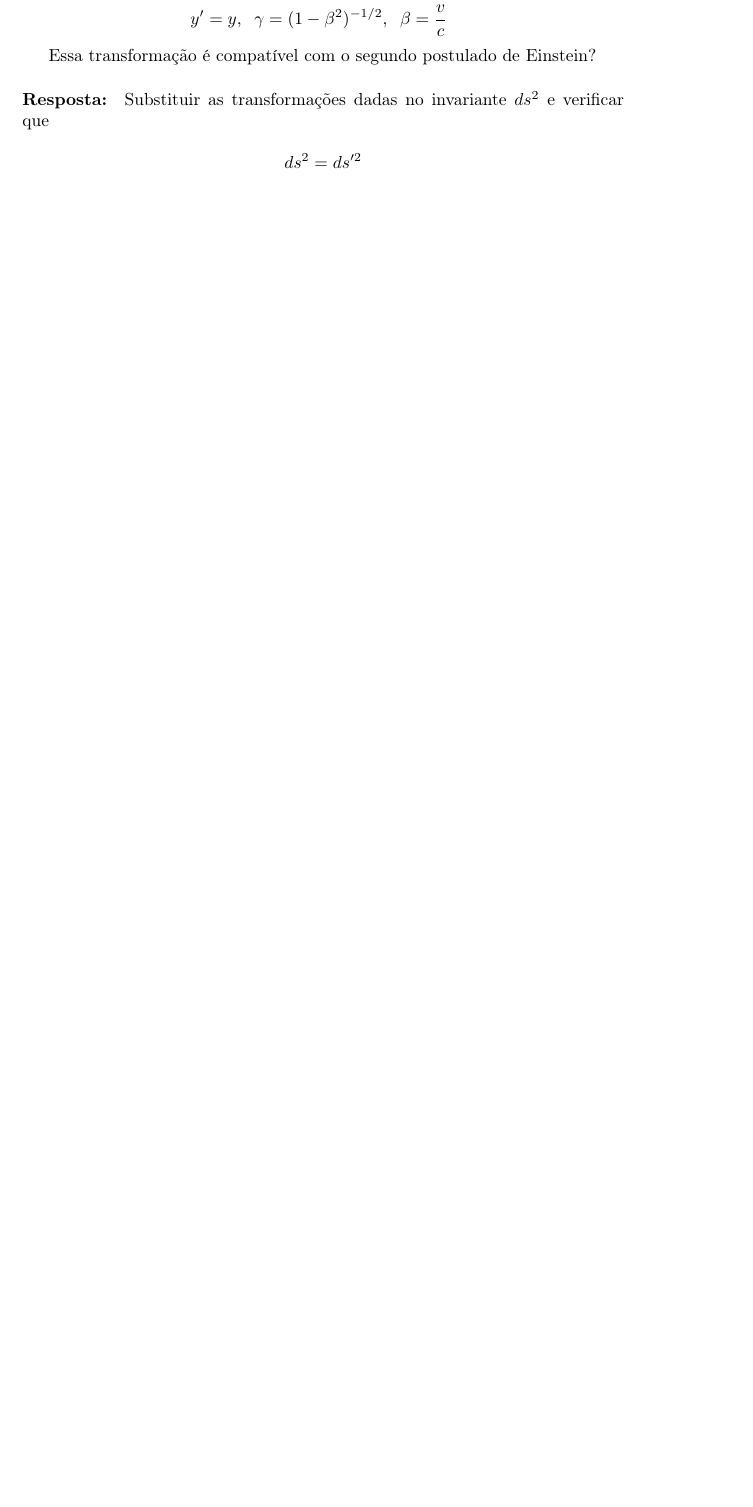
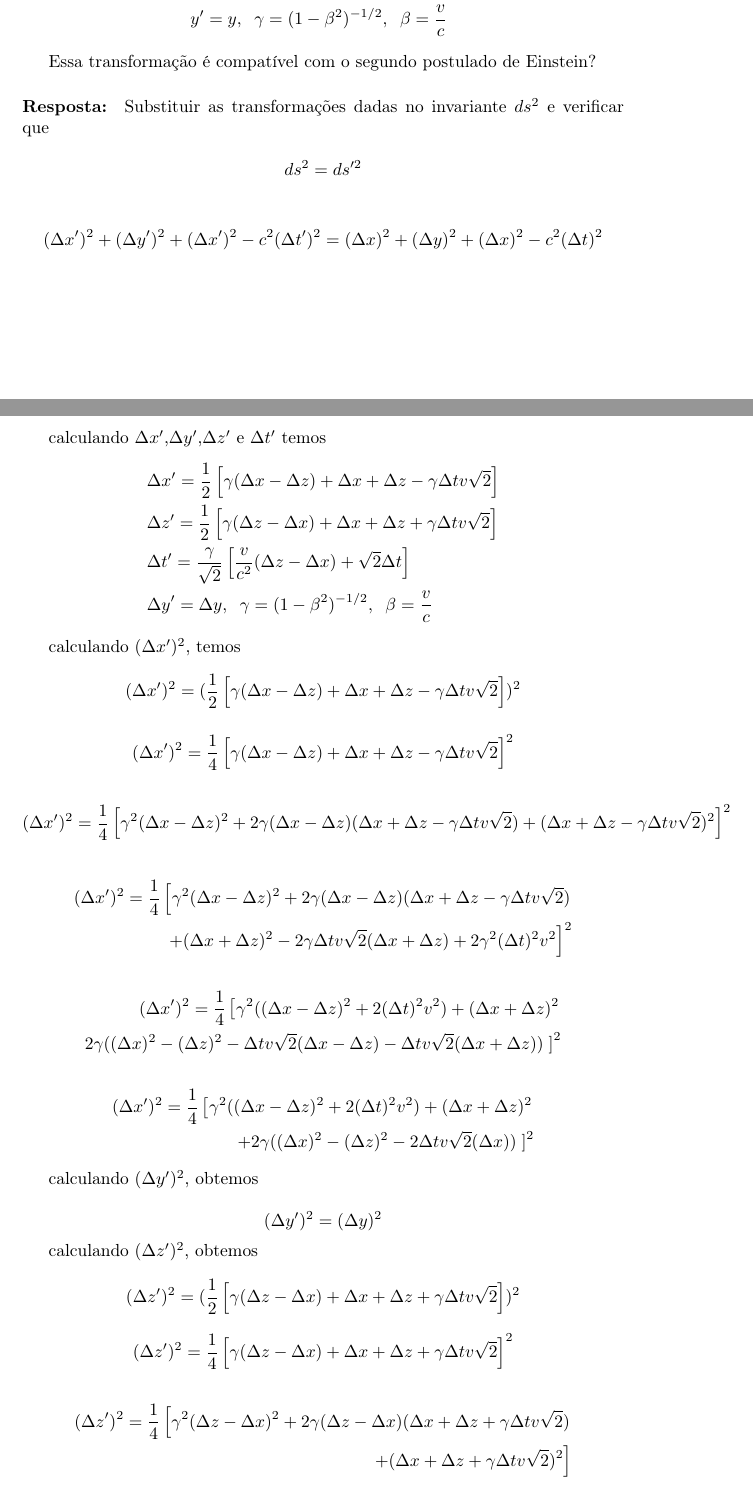
Before and after one commit to asm444/Os-Monitores, a LaTeX document (Física Moderna IA/Resolução/Primeira Lista.tex): part of page 7 of 16 before the commit and two parts of pages 7 and 8 of 17 after it, the two joined at a grey line, cut so that both start at the same text, the shorter picture padded with empty space. Compiled offline with pdfLaTeX.

Commit message:
Começando o exercício 8.

```diff
--- a/Física Moderna IA/Resolução/Primeira Lista.tex
+++ b/Física Moderna IA/Resolução/Primeira Lista.tex
@@ -271,3 +271,59 @@
 	\begin{equation*}
 	 ds^2 = ds'^2
 	\end{equation*}
+
+$$(\Delta x')^2+(\Delta y')^2+(\Delta x')^2-c^2(\Delta t')^2 = (\Delta x)^2+(\Delta y)^2+(\Delta x)^2-c^2(\Delta t)^2$$
+
+calculando $\Delta x'$,$\Delta y'$,$\Delta z'$ e $\Delta t'$ temos
+	\begin{align*}
+	&\Delta x' = \frac{1}{2}\left[\gamma(\Delta x- \Delta z)+ \Delta x+ \Delta z-\gamma\Delta tv\sqrt{2}\right] \\
+	& \Delta z'=\frac{1}{2}\left[\gamma(\Delta z- \Delta x)+\Delta x+\Delta z+\gamma \Delta tv\sqrt{2}\right]\\
+	&\Delta t'=\frac{\gamma}{\sqrt{2}}\left[\frac{v}{c^2}(\Delta z-\Delta x)+\sqrt{2}\Delta t\right] \\
+	&\Delta y'=\Delta y, \;\; \gamma = (1-\beta^2)^{-1/2}, \;\; \beta = \frac{v}{c}
+\end{align*}
+
+calculando $(\Delta x')^2$, temos
+$$(\Delta x')^2 = (\frac{1}{2}\left[\gamma(\Delta x- \Delta z)+ \Delta x+ \Delta z-\gamma\Delta tv\sqrt{2}\right])^2$$
+
+$$(\Delta x')^2 = \frac{1}{4}\left[\gamma(\Delta x- \Delta z)+ \Delta x+ \Delta z-\gamma\Delta tv\sqrt{2}\right]^2$$
+
+$$(\Delta x')^2 = \frac{1}{4}\left[\gamma^2(\Delta x- \Delta z)^2+ 2\gamma(\Delta x- \Delta z)(\Delta x+ \Delta z-\gamma\Delta tv\sqrt{2}) + (\Delta x+ \Delta z-\gamma\Delta tv\sqrt{2})^2\right]^2$$
+
+\begin{equation}\nonumber
+	\begin{split}
+	(\Delta x')^2 = \frac{1}{4}\left[\gamma^2(\Delta x- \Delta z)^2+ 2\gamma(\Delta x- \Delta z)(\Delta x+ \Delta z-\gamma\Delta tv\sqrt{2}) \right.\\
+	\left.+ (\Delta x+ \Delta z)^2-2\gamma\Delta tv\sqrt{2}(\Delta x+ \Delta z)+2\gamma^2(\Delta t)^2v^2\right]^2
+\end{split}
+\end{equation}
+
+\begin{equation}\nonumber
+	\begin{split}
+		(\Delta x')^2 = \frac{1}{4}\left[\gamma^2((\Delta x- \Delta z)^2 +2(\Delta t)^2v^2)+ (\Delta x+ \Delta z)^2 \right.\\
+		2\gamma((\Delta x)^2- (\Delta z)^2-\Delta tv\sqrt{2}(\Delta x- \Delta z)-\Delta tv\sqrt{2}(\Delta x+ \Delta z))
+		\left.\right]^2
+	\end{split}
+\end{equation}
+
+\begin{equation}\nonumber
+	\begin{split}
+		(\Delta x')^2 = \frac{1}{4}\left[\gamma^2((\Delta x- \Delta z)^2 +2(\Delta t)^2v^2)+ (\Delta x+ \Delta z)^2 \right.\\
+		+2\gamma((\Delta x)^2- (\Delta z)^2-2\Delta tv\sqrt{2}(\Delta x))\left.\right]^2
+	\end{split}
+\end{equation}
+
+calculando $ (\Delta y')^2 $, obtemos
+
+$$(\Delta y')^2 =(\Delta y)^2$$
+
+calculando $ (\Delta z')^2 $, obtemos
+
+$$ (\Delta z')^2=(\frac{1}{2}\left[\gamma(\Delta z- \Delta x)+\Delta x+\Delta z+\gamma \Delta tv\sqrt{2}\right])^2$$
+
+$$ (\Delta z')^2=\frac{1}{4}\left[\gamma(\Delta z- \Delta x)+\Delta x+\Delta z+\gamma \Delta tv\sqrt{2}\right]^2$$
+
+\begin{equation*}
+	\begin{split}
+		(\Delta z')^2=\frac{1}{4}\left[\gamma^2(\Delta z- \Delta x)^2+2\gamma(\Delta z- \Delta x)(\Delta x+\Delta z+\gamma \Delta tv\sqrt{2})\right.\\
+		\left.+(\Delta x+\Delta z+\gamma \Delta tv\sqrt{2})^2\right]
+	\end{split}
+\end{equation*}
```
Also changed, not shown: Física Moderna IA/Resolução/Primeira Lista.pdf, Física Moderna IA/Resolução/Primeira Lista.tex (14 more changed lines), 3 other files.
